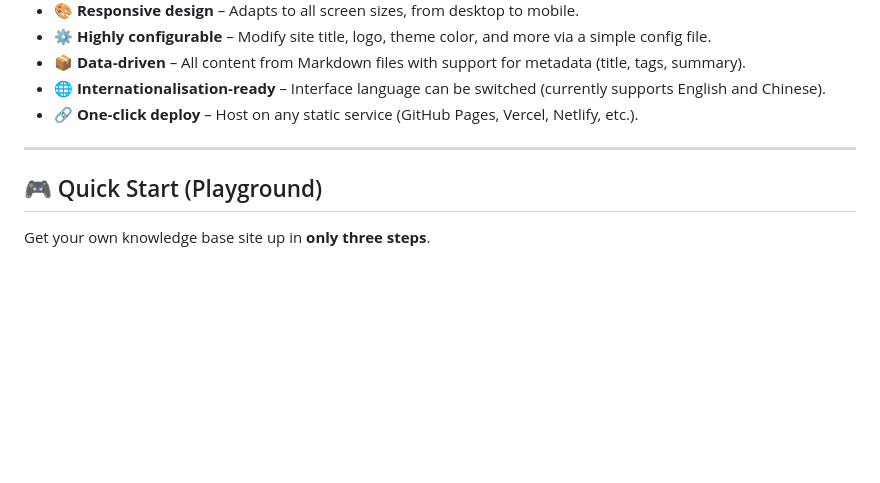
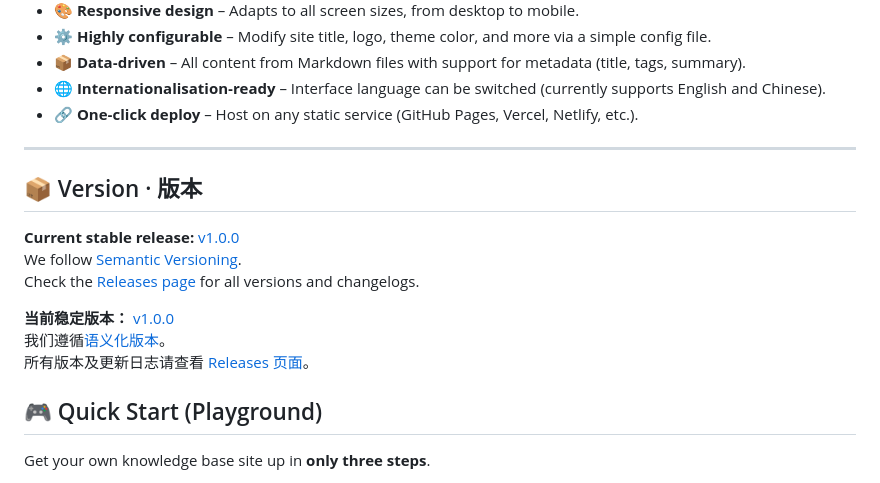
Before and after one commit to vfvincentwong2026/eahub, a Markdown page: README.md, the part around one of its changes. Drawn GitHub-style; blank space fills up the shorter version.

Commit message:
Enhance README with version info and badges
Added versioning information and updated badge section.

```diff
--- a/README.md
+++ b/README.md
@@ -34,6 +40,15 @@ The HoloSophy knowledge base contains a wealth of structured information, but pr
 - 🔗 **One‑click deploy** – Host on any static service (GitHub Pages, Vercel, Netlify, etc.).
 
 ---
+## 📦 Version · 版本
+
+**Current stable release:** [v1.0.0](https://github.com/vfvincentwong2026/eahub/releases/tag/v1.0.0)
+We follow [Semantic Versioning](https://semver.org/).
+Check the [Releases page](https://github.com/vfvincentwong2026/eahub/releases) for all versions and changelogs.
+
+**当前稳定版本：** [v1.0.0](https://github.com/vfvincentwong2026/eahub/releases/tag/v1.0.0)
+我们遵循[语义化版本](https://semver.org/lang/zh-CN/)。
+所有版本及更新日志请查看 [Releases 页面](https://github.com/vfvincentwong2026/eahub/releases)。
 
 ## 🎮 Quick Start (Playground)
 
```
Also changed, not shown: other parts of README.md (+6 -0 lines).
